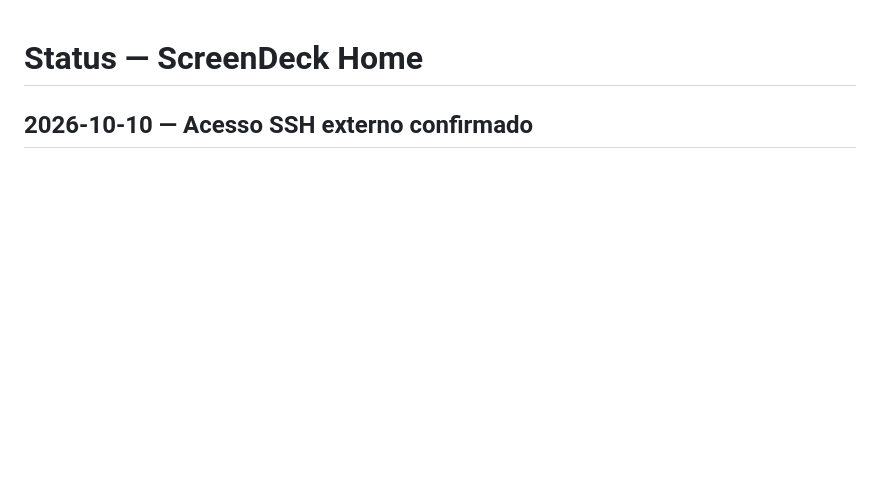
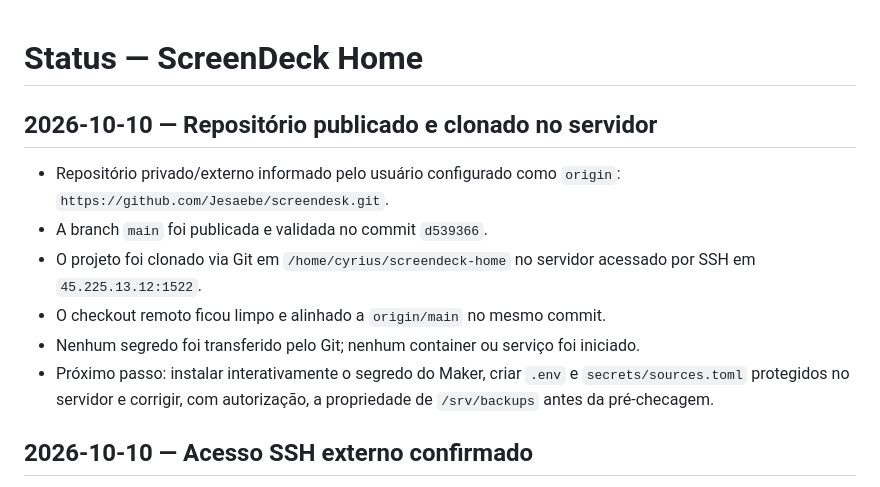
Before and after one commit to Jesaebe/screendesk, a Markdown page: STATUS.md, the part around the change. Drawn GitHub-style; blank space fills up the shorter version.

Commit message:
docs: record server checkout

```diff
--- a/STATUS.md
+++ b/STATUS.md
@@ -1,4 +1,13 @@
 # Status — ScreenDeck Home
+
+## 2026-10-10 — Repositório publicado e clonado no servidor
+
+- Repositório privado/externo informado pelo usuário configurado como `origin`: `https://github.com/Jesaebe/screendesk.git`.
+- A branch `main` foi publicada e validada no commit `d539366`.
+- O projeto foi clonado via Git em `/home/cyrius/screendeck-home` no servidor acessado por SSH em `45.225.13.12:1522`.
+- O checkout remoto ficou limpo e alinhado a `origin/main` no mesmo commit.
+- Nenhum segredo foi transferido pelo Git; nenhum container ou serviço foi iniciado.
+- Próximo passo: instalar interativamente o segredo do Maker, criar `.env` e `secrets/sources.toml` protegidos no servidor e corrigir, com autorização, a propriedade de `/srv/backups` antes da pré-checagem.
 
 ## 2026-10-10 — Acesso SSH externo confirmado
 
```
Also changed, not shown: MEMORY.md (+1 -0 lines).
